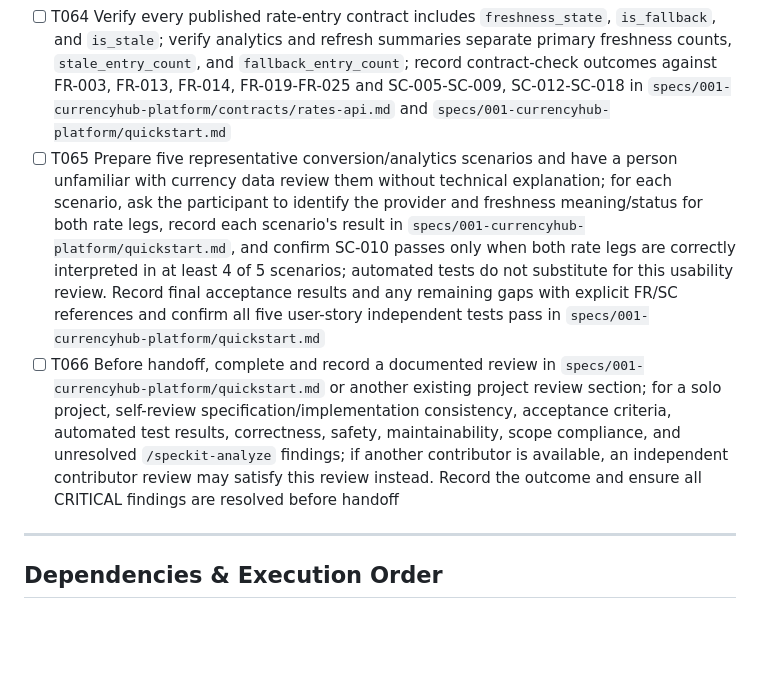
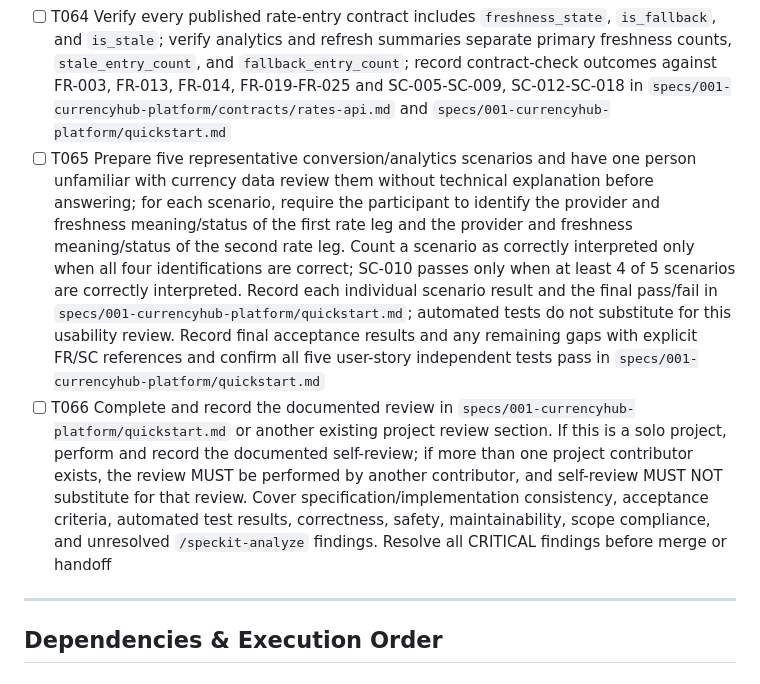
Before and after one commit to IarI0lch1n/PSI_Lab3-4, a Markdown page: specs/001-currencyhub-platform/tasks.md, the part around the change. Drawn GitHub-style; blank space fills up the shorter version.

Commit message:
Align final review tasks with specification and constitution

```diff
--- a/specs/001-currencyhub-platform/tasks.md
+++ b/specs/001-currencyhub-platform/tasks.md
@@ -155,8 +155,8 @@ Every task follows `- [ ] T### [P?] [Story?] Description with file path`. `[P]`
 - [ ] T062 Review environment configuration, CORS restrictions, and secret exclusions against the constitution and FR-026 scope/security boundaries; verify sample values are placeholders and frontend files contain no database credentials or provider secrets in `backend/.env.example`, `backend/app/core/config/settings.py`, and `.gitignore`
 - [ ] T063 Execute the quickstart conversion, validation, comparison, analytics, offline, and restart scenarios against fake/mock providers; for SC-001, time the standard conversion flow on Angular web and Flutter mobile from when the converter screen is fully ready for user input until both the conversion result and its rate context are visible, record each measurement and pass/fail against the under-30-second threshold, and record results in `specs/001-currencyhub-platform/quickstart.md`; record pass/fail outcomes for FR-003-FR-025 and SC-002-SC-018 and confirm no automated scenario contacts live BNM or crypto providers
 - [ ] T064 Verify every published rate-entry contract includes `freshness_state`, `is_fallback`, and `is_stale`; verify analytics and refresh summaries separate primary freshness counts, `stale_entry_count`, and `fallback_entry_count`; record contract-check outcomes against FR-003, FR-013, FR-014, FR-019-FR-025 and SC-005-SC-009, SC-012-SC-018 in `specs/001-currencyhub-platform/contracts/rates-api.md` and `specs/001-currencyhub-platform/quickstart.md`
-- [ ] T065 Prepare five representative conversion/analytics scenarios and have a person unfamiliar with currency data review them without technical explanation; for each scenario, ask the participant to identify the provider and freshness meaning/status for both rate legs, record each scenario's result in `specs/001-currencyhub-platform/quickstart.md`, and confirm SC-010 passes only when both rate legs are correctly interpreted in at least 4 of 5 scenarios; automated tests do not substitute for this usability review. Record final acceptance results and any remaining gaps with explicit FR/SC references and confirm all five user-story independent tests pass in `specs/001-currencyhub-platform/quickstart.md`
-- [ ] T066 Before handoff, complete and record a documented review in `specs/001-currencyhub-platform/quickstart.md` or another existing project review section; for a solo project, self-review specification/implementation consistency, acceptance criteria, automated test results, correctness, safety, maintainability, scope compliance, and unresolved `/speckit-analyze` findings; if another contributor is available, an independent contributor review may satisfy this review instead. Record the outcome and ensure all CRITICAL findings are resolved before handoff
+- [ ] T065 Prepare five representative conversion/analytics scenarios and have one person unfamiliar with currency data review them without technical explanation before answering; for each scenario, require the participant to identify the provider and freshness meaning/status of the first rate leg and the provider and freshness meaning/status of the second rate leg. Count a scenario as correctly interpreted only when all four identifications are correct; SC-010 passes only when at least 4 of 5 scenarios are correctly interpreted. Record each individual scenario result and the final pass/fail in `specs/001-currencyhub-platform/quickstart.md`; automated tests do not substitute for this usability review. Record final acceptance results and any remaining gaps with explicit FR/SC references and confirm all five user-story independent tests pass in `specs/001-currencyhub-platform/quickstart.md`
+- [ ] T066 Complete and record the documented review in `specs/001-currencyhub-platform/quickstart.md` or another existing project review section. If this is a solo project, perform and record the documented self-review; if more than one project contributor exists, the review MUST be performed by another contributor, and self-review MUST NOT substitute for that review. Cover specification/implementation consistency, acceptance criteria, automated test results, correctness, safety, maintainability, scope compliance, and unresolved `/speckit-analyze` findings. Resolve all CRITICAL findings before merge or handoff
 
 ---
 
```
